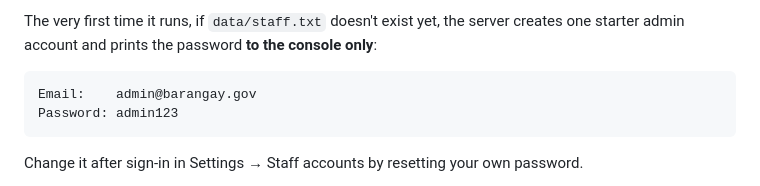
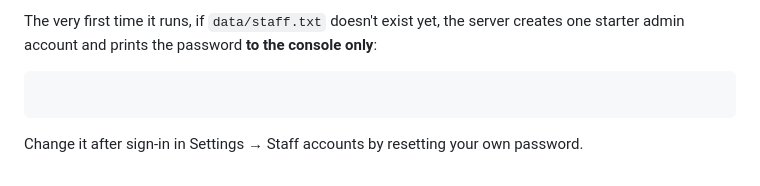
Before and after one commit to Reyseannn/AGAP, a Markdown page: README.md, the part around the change. Rendered like a GitHub page.

Commit message:
Update README to remove sensitive information
Remove default admin credentials from README.

````diff
--- a/README.md
+++ b/README.md
@@ -123,8 +123,7 @@ The very first time it runs, if `data/staff.txt` doesn't exist yet, the server c
 starter admin account and prints the password **to the console only**:
 
 ```
-Email:    admin@barangay.gov
-Password: admin123
+
 ```
 
 Change it after sign-in in Settings → Staff accounts by resetting your own password.
````
